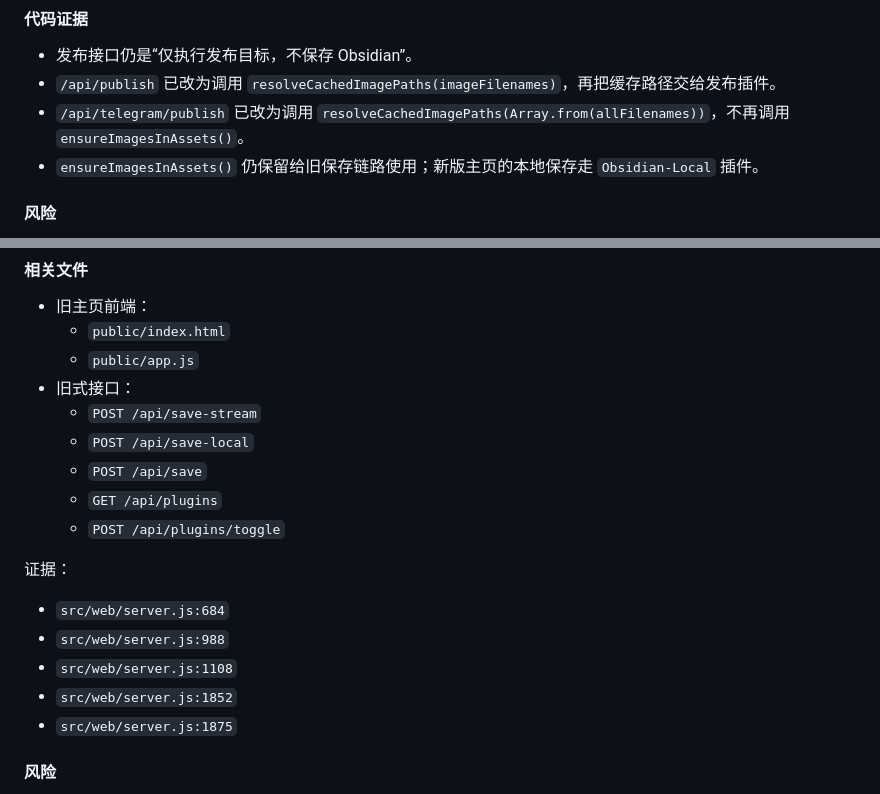
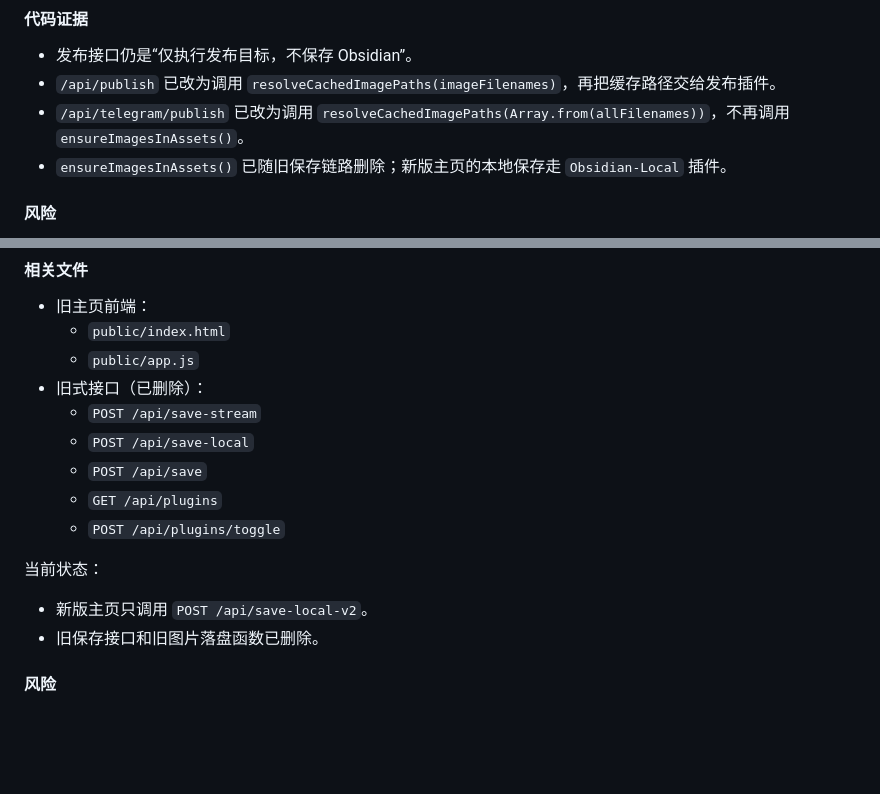
Before and after one commit to LinYunerr/Journal-Sync, a Markdown page: 0425修改.md, 2 parts joined by grey strips. GitHub-like rendering; blank space fills up the shorter version.

Commit message:
更新文档，删除旧保存接口，添加新版主页草稿读写与本地保存接口说明

```diff
--- a/0425修改.md
+++ b/0425修改.md
@@ -146,7 +146,7 @@
 - 发布接口仍是“仅执行发布目标，不保存 Obsidian”。
 - `/api/publish` 已改为调用 `resolveCachedImagePaths(imageFilenames)`，再把缓存路径交给发布插件。
 - `/api/telegram/publish` 已改为调用 `resolveCachedImagePaths(Array.from(allFilenames))`，不再调用 `ensureImagesInAssets()`。
-- `ensureImagesInAssets()` 仍保留给旧保存链路使用；新版主页的本地保存走 `Obsidian-Local` 插件。
+- `ensureImagesInAssets()` 已随旧保存链路删除；新版主页的本地保存走 `Obsidian-Local` 插件。
 
 #### 风险
 - 已消除：发布链路不再绑定 Obsidian 路径配置。
@@ -188,19 +188,16 @@
 - 旧主页前端：
   - `public/index.html`
   - `public/app.js`
-- 旧式接口：
+- 旧式接口（已删除）：
   - `POST /api/save-stream`
   - `POST /api/save-local`
   - `POST /api/save`
   - `GET /api/plugins`
   - `POST /api/plugins/toggle`
 
-证据：
-- `src/web/server.js:684`
-- `src/web/server.js:988`
-- `src/web/server.js:1108`
-- `src/web/server.js:1852`
-- `src/web/server.js:1875`
+当前状态：
+- 新版主页只调用 `POST /api/save-local-v2`。
+- 旧保存接口和旧图片落盘函数已删除。
 
 #### 风险
 - 每次改插件、保存、图片、配置时，都要考虑新旧两套入口是否行为一致。
```
Also changed, not shown: README.md (+4 -3 lines).
